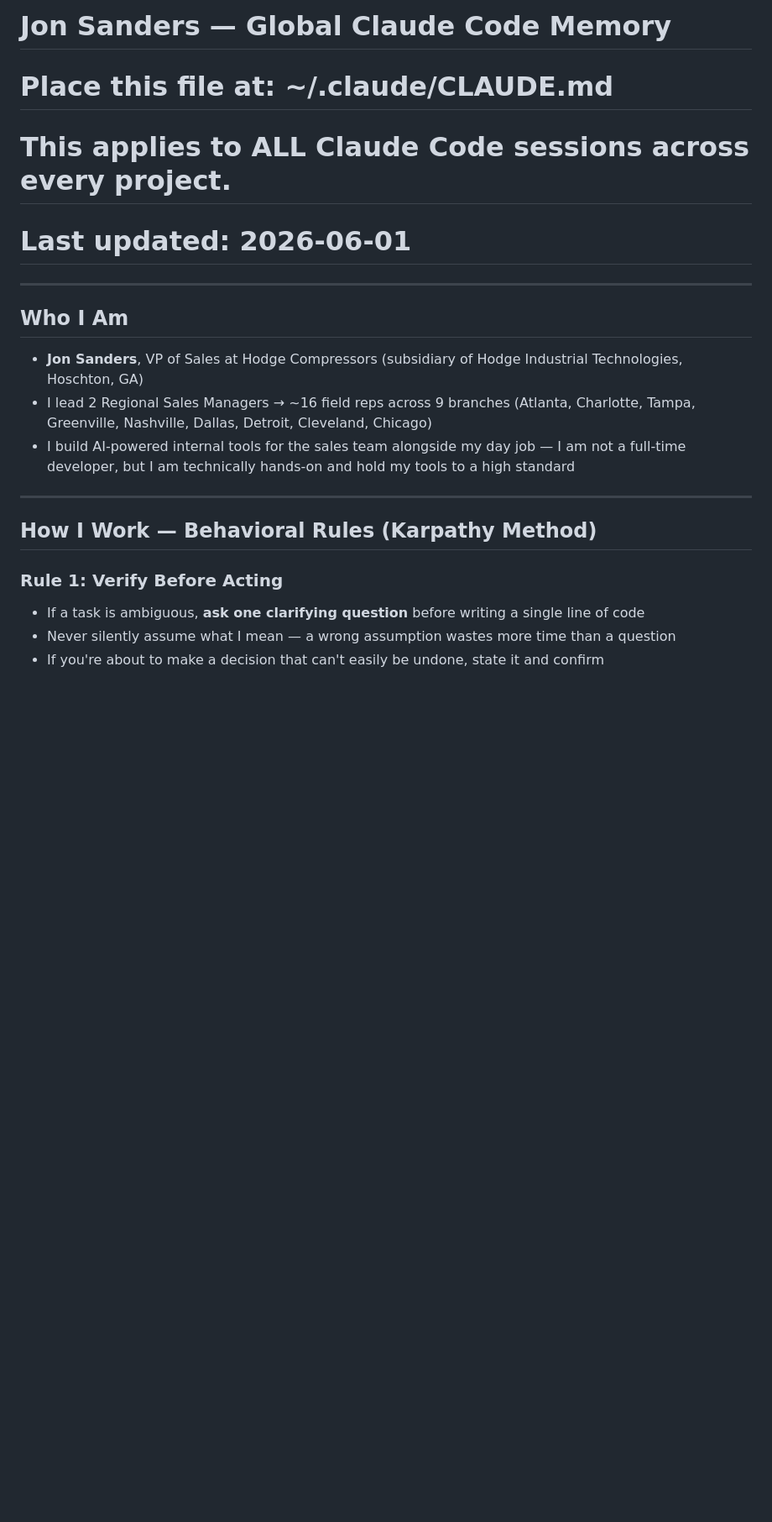
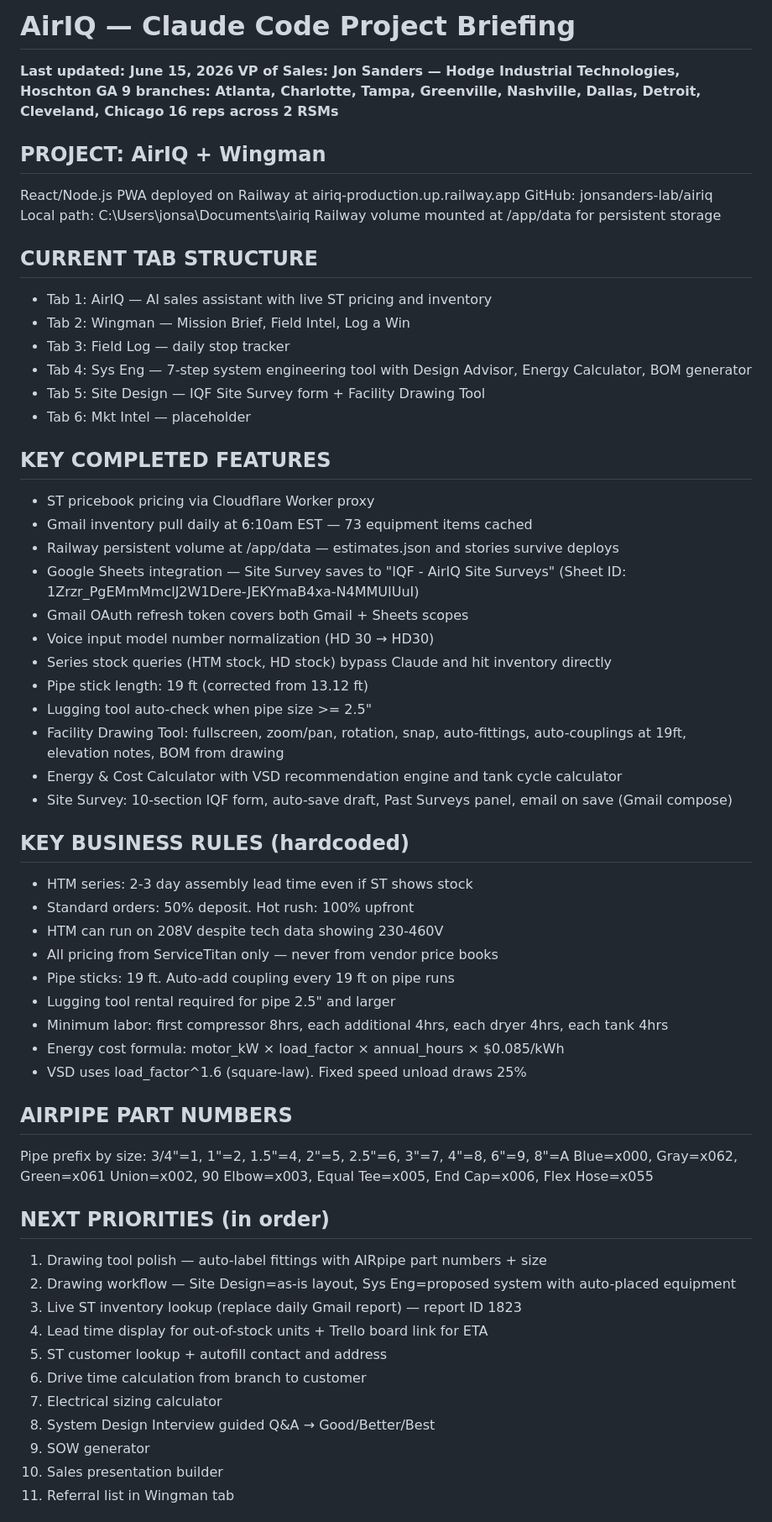
Before and after one commit to jonsanders-lab/airiq, a Markdown page: CLAUDE.md, the part around one of its changes. Shown at 84% size. Drawn GitHub-style; blank space fills up the shorter version.

Commit message:
Update CLAUDE.md with full current project briefing June 2026

```diff
--- a/CLAUDE.md
+++ b/CLAUDE.md
@@ -1,22 +1,63 @@
-# Jon Sanders — Global Claude Code Memory
-# Place this file at: ~/.claude/CLAUDE.md
-# This applies to ALL Claude Code sessions across every project.
-# Last updated: 2026-06-01
+# AirIQ — Claude Code Project Briefing
+**Last updated: June 15, 2026**
+**VP of Sales: Jon Sanders — Hodge Industrial Technologies, Hoschton GA**
+**9 branches: Atlanta, Charlotte, Tampa, Greenville, Nashville, Dallas, Detroit, Cleveland, Chicago**
+**16 reps across 2 RSMs**
 
----
+## PROJECT: AirIQ + Wingman
+React/Node.js PWA deployed on Railway at airiq-production.up.railway.app
+GitHub: jonsanders-lab/airiq
+Local path: C:\Users\jonsa\Documents\airiq
+Railway volume mounted at /app/data for persistent storage
 
-## Who I Am
+## CURRENT TAB STRUCTURE
+- Tab 1: AirIQ — AI sales assistant with live ST pricing and inventory
+- Tab 2: Wingman — Mission Brief, Field Intel, Log a Win
+- Tab 3: Field Log — daily stop tracker
+- Tab 4: Sys Eng — 7-step system engineering tool with Design Advisor, Energy Calculator, BOM generator
+- Tab 5: Site Design — IQF Site Survey form + Facility Drawing Tool
+- Tab 6: Mkt Intel — placeholder
 
-- **Jon Sanders**, VP of Sales at Hodge Compressors (subsidiary of Hodge Industrial Technologies, Hoschton, GA)
-- I lead 2 Regional Sales Managers → ~16 field reps across 9 branches (Atlanta, Charlotte, Tampa, Greenville, Nashville, Dallas, Detroit, Cleveland, Chicago)
-- I build AI-powered internal tools for the sales team alongside my day job — I am not a full-time developer, but I am technically hands-on and hold my tools to a high standard
+## KEY COMPLETED FEATURES
+- ST pricebook pricing via Cloudflare Worker proxy
+- Gmail inventory pull daily at 6:10am EST — 73 equipment items cached
+- Railway persistent volume at /app/data — estimates.json and stories survive deploys
+- Google Sheets integration — Site Survey saves to "IQF - AirIQ Site Surveys" (Sheet ID: 1Zrzr_PgEMmMmclJ2W1Dere-JEKYmaB4xa-N4MMUIUuI)
+- Gmail OAuth refresh token covers both Gmail + Sheets scopes
+- Voice input model number normalization (HD 30 → HD30)
+- Series stock queries (HTM stock, HD stock) bypass Claude and hit inventory directly
+- Pipe stick length: 19 ft (corrected from 13.12 ft)
+- Lugging tool auto-check when pipe size >= 2.5"
+- Facility Drawing Tool: fullscreen, zoom/pan, rotation, snap, auto-fittings, auto-couplings at 19ft, elevation notes, BOM from drawing
+- Energy & Cost Calculator with VSD recommendation engine and tank cycle calculator
+- Site Survey: 10-section IQF form, auto-save draft, Past Surveys panel, email on save (Gmail compose)
 
----
+## KEY BUSINESS RULES (hardcoded)
+- HTM series: 2-3 day assembly lead time even if ST shows stock
+- Standard orders: 50% deposit. Hot rush: 100% upfront
+- HTM can run on 208V despite tech data showing 230-460V
+- All pricing from ServiceTitan only — never from vendor price books
+- Pipe sticks: 19 ft. Auto-add coupling every 19 ft on pipe runs
+- Lugging tool rental required for pipe 2.5" and larger
+- Minimum labor: first compressor 8hrs, each additional 4hrs, each dryer 4hrs, each tank 4hrs
+- Energy cost formula: motor_kW × load_factor × annual_hours × $0.085/kWh
+- VSD uses load_factor^1.6 (square-law). Fixed speed unload draws 25%
 
-## How I Work — Behavioral Rules (Karpathy Method)
+## AIRPIPE PART NUMBERS
+Pipe prefix by size: 3/4"=1, 1"=2, 1.5"=4, 2"=5, 2.5"=6, 3"=7, 4"=8, 6"=9, 8"=A
+Blue=x000, Gray=x062, Green=x061
+Union=x002, 90 Elbow=x003, Equal Tee=x005, End Cap=x006, Flex Hose=x055
 
-### Rule 1: Verify Before Acting
-- If a task is ambiguous, **ask one clarifying question** before writing a single line of code
-- Never silently assume what I mean — a wrong assumption wastes more time than a question
-- If you're about to make a decision that can't easily be undone, state it and confirm
+## NEXT PRIORITIES (in order)
+1. Drawing tool polish — auto-label fittings with AIRpipe part numbers + size
+2. Drawing workflow — Site Design=as-is layout, Sys Eng=proposed system with auto-placed equipment
+3. Live ST inventory lookup (replace daily Gmail report) — report ID 1823
+4. Lead time display for out-of-stock units + Trello board link for ETA
+5. ST customer lookup + autofill contact and address
+6. Drive time calculation from branch to customer
+7. Electrical sizing calculator
+8. System Design Interview guided Q&A → Good/Better/Best
+9. SOW generator
+10. Sales presentation builder
+11. Referral list in Wingman tab
 
```
Also changed, not shown: other parts of CLAUDE.md (+14 -74 lines).
